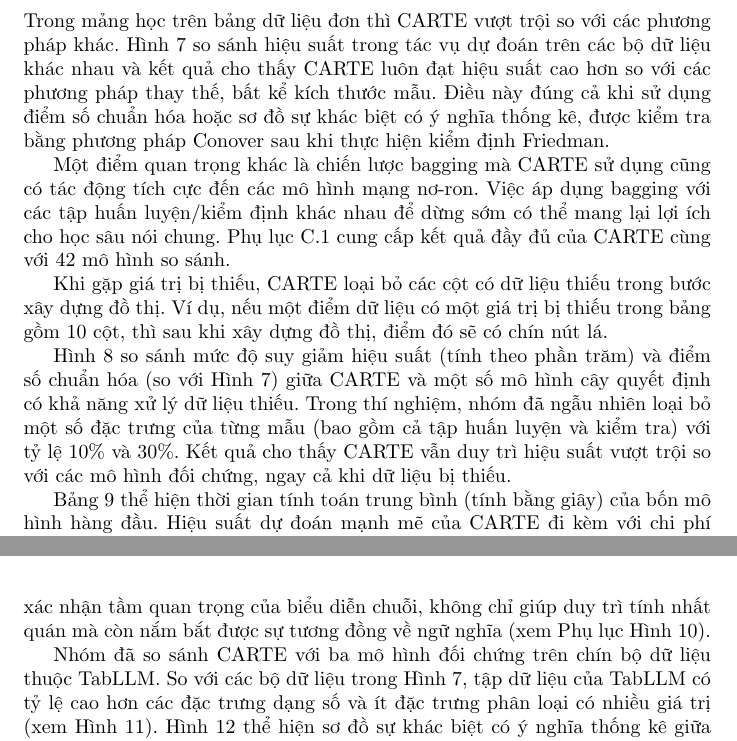
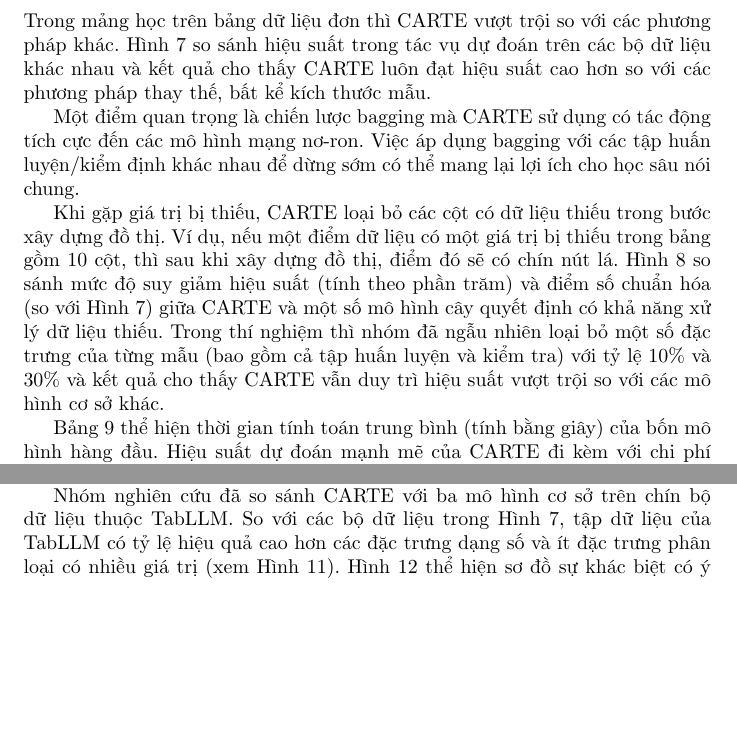
Before and after one commit to kaginguyen/graph_carte_report, a LaTeX document (main.tex): two parts of pages 12 and 15 of 18 before the commit and two parts of pages 12 and 14 of 18 after it, joined at a grey line, cut so that both start at the same text, the shorter picture padded with empty space. Compiled offline with pdfLaTeX.

Commit message:
90% finish on research report

```diff
--- a/main.tex
+++ b/main.tex
@@ -190,7 +190,7 @@ Trong bài báo, nhóm nghiên cứu đánh giá và so sánh với nhiều phư
 
 
 \subsection{Kết Quả trên Bảng Đơn}
-Trong mảng học trên bảng dữ liệu đơn thì CARTE vượt trội so với các phương pháp khác. Hình \ref{fig:carte_performance_comparison} so sánh hiệu suất trong tác vụ dự đoán trên các bộ dữ liệu khác nhau và kết quả cho thấy CARTE luôn đạt hiệu suất cao hơn so với các phương pháp thay thế, bất kể kích thước mẫu. Điều này đúng cả khi sử dụng điểm số chuẩn hóa hoặc sơ đồ sự khác biệt có ý nghĩa thống kê, được kiểm tra bằng phương pháp Conover sau khi thực hiện kiểm định Friedman.
+Trong mảng học trên bảng dữ liệu đơn thì CARTE vượt trội so với các phương pháp khác. Hình \ref{fig:carte_performance_comparison} so sánh hiệu suất trong tác vụ dự đoán trên các bộ dữ liệu khác nhau và kết quả cho thấy CARTE luôn đạt hiệu suất cao hơn so với các phương pháp thay thế, bất kể kích thước mẫu.
 
 \begin{figure}
     \centering
@@ -199,9 +199,7 @@ Trong mảng học trên bảng dữ liệu đơn thì CARTE vượt trội so v
     \label{fig:carte_performance_comparison}
 \end{figure}
 
-Một điểm quan trọng khác là chiến lược bagging mà CARTE sử dụng cũng có tác động tích cực đến các mô hình mạng nơ-ron. Việc áp dụng bagging với các tập huấn luyện/kiểm định khác nhau để dừng sớm có thể mang lại lợi ích cho học sâu nói chung. Phụ lục C.1 cung cấp kết quả đầy đủ của CARTE cùng với 42 mô hình so sánh.
-
-Khi gặp giá trị bị thiếu, CARTE loại bỏ các cột có dữ liệu thiếu trong bước xây dựng đồ thị. Ví dụ, nếu một điểm dữ liệu có một giá trị bị thiếu trong bảng gồm 10 cột, thì sau khi xây dựng đồ thị, điểm đó sẽ có chín nút lá.
+Một điểm quan trọng là chiến lược bagging mà CARTE sử dụng có tác động tích cực đến các mô hình mạng nơ-ron. Việc áp dụng bagging với các tập huấn luyện/kiểm định khác nhau để dừng sớm có thể mang lại lợi ích cho học sâu nói chung.
 
 \begin{figure}
     \centering
@@ -210,7 +208,7 @@ Khi gặp giá trị bị thiếu, CARTE loại bỏ các cột có dữ liệu
     \label{fig:carte_robust_to_missing_value}
 \end{figure}
 
-Hình \ref{fig:carte_robust_to_missing_value} so sánh mức độ suy giảm hiệu suất (tính theo phần trăm) và điểm số chuẩn hóa (so với Hình \ref{fig:carte_performance_comparison}) giữa CARTE và một số mô hình cây quyết định có khả năng xử lý dữ liệu thiếu. Trong thí nghiệm, nhóm đã ngẫu nhiên loại bỏ một số đặc trưng của từng mẫu (bao gồm cả tập huấn luyện và kiểm tra) với tỷ lệ 10\% và 30\%. Kết quả cho thấy CARTE vẫn duy trì hiệu suất vượt trội so với các mô hình đối chứng, ngay cả khi dữ liệu bị thiếu.
+Khi gặp giá trị bị thiếu, CARTE loại bỏ các cột có dữ liệu thiếu trong bước xây dựng đồ thị. Ví dụ, nếu một điểm dữ liệu có một giá trị bị thiếu trong bảng gồm 10 cột, thì sau khi xây dựng đồ thị, điểm đó sẽ có chín nút lá. Hình \ref{fig:carte_robust_to_missing_value} so sánh mức độ suy giảm hiệu suất (tính theo phần trăm) và điểm số chuẩn hóa (so với Hình \ref{fig:carte_performance_comparison}) giữa CARTE và một số mô hình cây quyết định có khả năng xử lý dữ liệu thiếu. Trong thí nghiệm thì nhóm đã ngẫu nhiên loại bỏ một số đặc trưng của từng mẫu (bao gồm cả tập huấn luyện và kiểm tra) với tỷ lệ 10\% và 30\% và kết quả cho thấy CARTE vẫn duy trì hiệu suất vượt trội so với các mô hình cơ sở khác.
 
 \begin{figure}
     \centering
@@ -232,7 +228,7 @@ Nhóm đã thực hiện đối sánh thực thể thủ công trên bốn bộ
     \label{fig:carte_entity_matching_not_required}
 \end{figure}
 
-Hình \ref{fig:carte_entity_matching_not_required} cho thấy rằng trong khi KEN yêu cầu đối sánh thực thể để đạt hiệu suất tốt, CARTE vẫn duy trì độ chính xác cao nhờ vào mô hình hóa ở cấp độ chuỗi. Điều này giúp CARTE trở nên linh hoạt hơn khi xử lý các biến thể khác nhau của thực thể, bất kể sử dụng thực thể đã được đối sánh thủ công hay dữ liệu gốc ban đầu. Các thử nghiệm loại bỏ thành phần (ablation study) cũng xác nhận tầm quan trọng của biểu diễn chuỗi, không chỉ giúp duy trì tính nhất quán mà còn nắm bắt được sự tương đồng về ngữ nghĩa (xem Phụ lục Hình 10).
+Nhóm đã thực hiện đối sánh thực thể thủ công trên bốn bộ dữ liệu: "company employees", "movies", "US accidents", và "US election". Các thực thể trong dữ liệu này được liên kết với thực thể tương ứng trong cơ sở tri thức YAGO. Hình \ref{fig:carte_entity_matching_not_required} cho thấy rằng trong khi KEN yêu cầu đối sánh thực thể để đạt hiệu suất tốt, CARTE vẫn duy trì độ chính xác cao nhờ vào mô hình hóa ở cấp độ chuỗi. Điều này giúp CARTE trở nên linh hoạt hơn khi xử lý các biến thể khác nhau của thực thể, bất kể sử dụng thực thể đã được đối sánh thủ công hay dữ liệu gốc ban đầu.
 
 \begin{figure}
     \centering
@@ -248,6 +244,6 @@ Hình \ref{fig:carte_entity_matching_not_required} cho thấy rằng trong khi K
     \label{fig:carte_baseline_comparision}
 \end{figure}
 
-Nhóm đã so sánh CARTE với ba mô hình đối chứng trên chín bộ dữ liệu thuộc TabLLM. So với các bộ dữ liệu trong Hình \ref{fig:carte_performance_comparison}, tập dữ liệu của TabLLM có tỷ lệ cao hơn các đặc trưng dạng số và ít đặc trưng phân loại có nhiều giá trị (xem Hình \ref{fig:carte_vs_tabllm_dataset}). Hình \ref{fig:carte_baseline_comparision} thể hiện sơ đồ sự khác biệt có ý nghĩa thống kê giữa các mô hình. Trong những điều kiện này, TabPFN cho thấy hiệu suất mạnh mẽ. Tuy nhiên, dù được thiết kế để xử lý cả dữ liệu dạng số và chuỗi, CARTE vẫn đạt được kết quả cạnh tranh.
+Nhóm nghiên cứu đã so sánh CARTE với ba mô hình cơ sở trên chín bộ dữ liệu thuộc TabLLM. So với các bộ dữ liệu trong Hình \ref{fig:carte_performance_comparison}, tập dữ liệu của TabLLM có tỷ lệ hiệu quả cao hơn các đặc trưng dạng số và ít đặc trưng phân loại có nhiều giá trị (xem Hình \ref{fig:carte_vs_tabllm_dataset}). Hình \ref{fig:carte_baseline_comparision} thể hiện sơ đồ sự khác biệt có ý nghĩa thống kê giữa các mô hình. Trong những điều kiện này, TabPFN cho thấy hiệu suất mạnh mẽ. Tuy nhiên, dù được thiết kế để xử lý cả dữ liệu dạng số và chuỗi, CARTE vẫn đạt được kết quả cạnh tranh.
 
 \subsection{Học Đa Bảng}
```
Also changed, not shown: main.bbl, main.pdf, main.tex (23 more changed lines), 8 other files.
